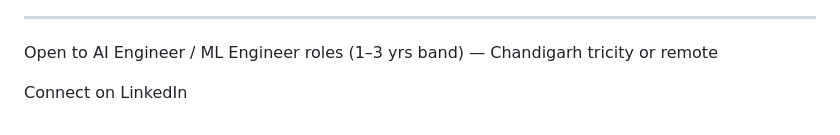
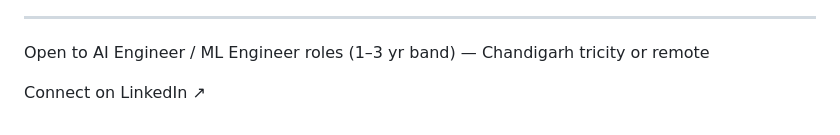
Before and after one commit to SARTHAKDHIR/SarthakDhir, a Markdown page: README.md, the part around one of its changes. Drawn GitHub-style.

```diff
--- a/README.md
+++ b/README.md
@@ -101,7 +113,8 @@ Multi-month demand planner across primary and alternate resources with shortage
 
 
 
-  Open to AI Engineer / ML Engineer roles (1–3 yrs band) — Chandigarh tricity or remote
+  Open to AI Engineer / ML Engineer roles (1–3 yr band) — Chandigarh tricity or remote
 
 
-  Connect on LinkedIn
+
+  Connect on LinkedIn ↗
```
Also changed, not shown: other parts of README.md (+50 -38 lines).
